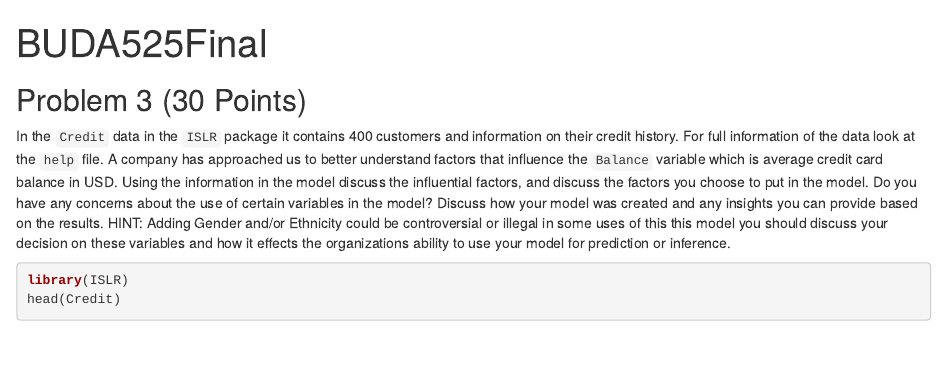
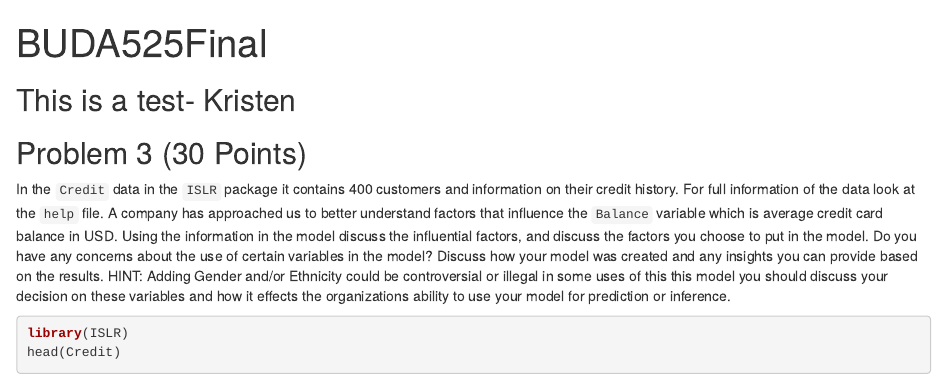
Before and after one commit to taggartshea/BUDA525Final, an R Markdown document (BUDA525Final.Rmd): the page in a window 1100 px wide, from its top. Rendered offline with R 4.5, knitr and Pandoc, with nearby package versions; some code elsewhere in the file could not run offline.

Commit message:
Update BUDA525Final.Rmd

````diff
--- a/BUDA525Final.Rmd
+++ b/BUDA525Final.Rmd
@@ -7,6 +7,8 @@ Team Members: Kristen Hopkins, Jacob Sossamon, Taggart Shea
 ```{r setup, include=FALSE}
 knitr::opts_chunk$set(echo = TRUE)
 ```
+
+## This is a test- Kristen
 
 ## Problem 3 (30 Points)
 
````
